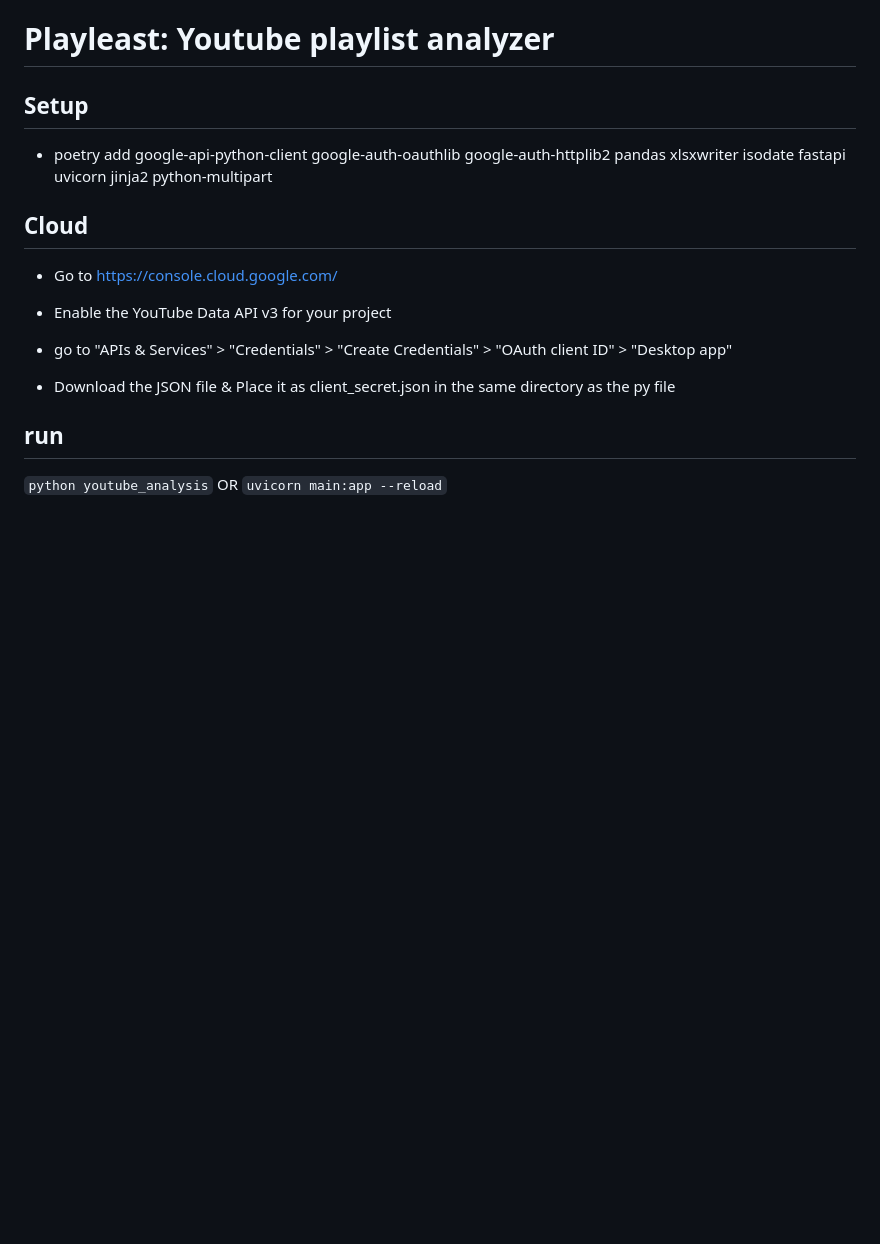
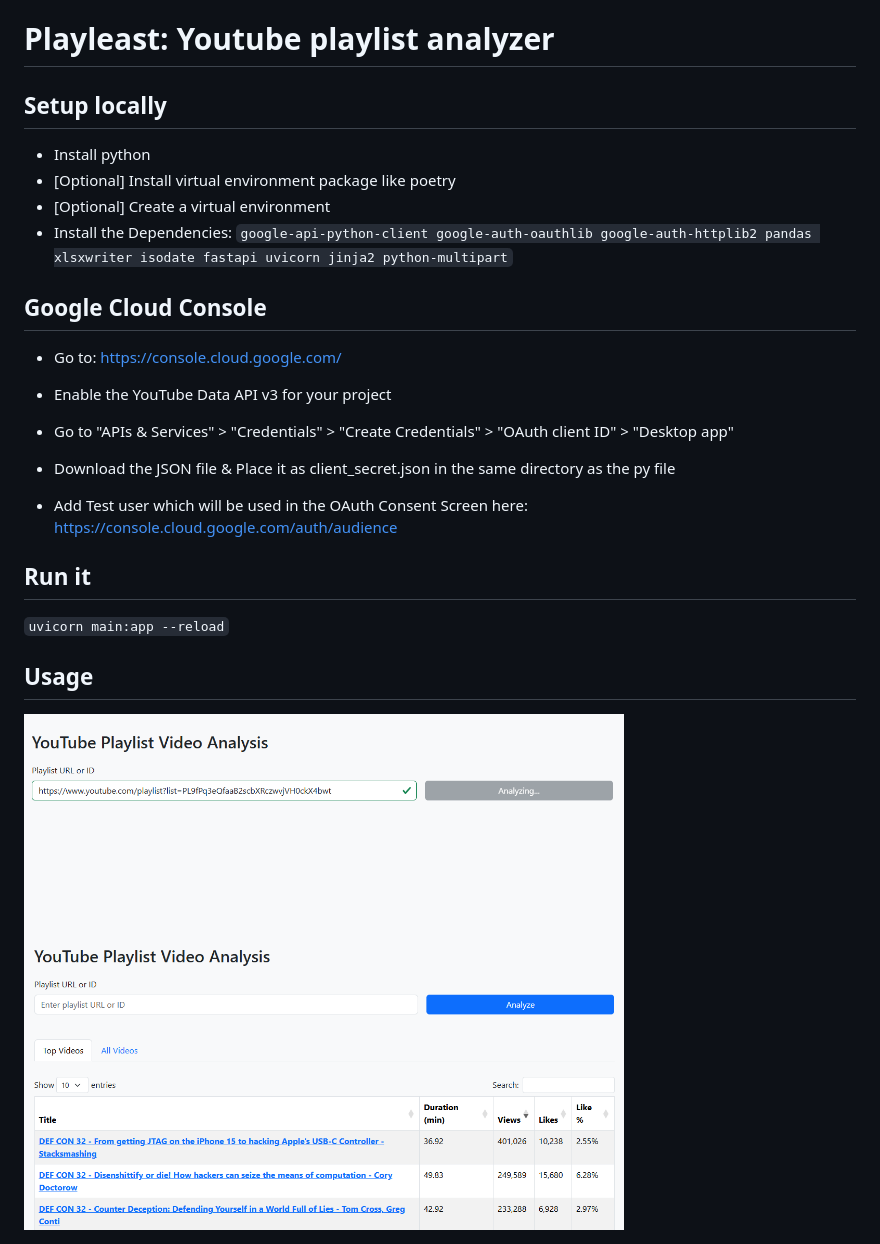
Before and after one commit to subhamsarangi/Playleast, a Markdown page: README.md, the part around the change. GitHub-like rendering; pictures changed too: homepage1.png (added), homepage2.png (added); blank space fills up the shorter version.

```diff
--- a/README.md
+++ b/README.md
@@ -1,18 +1,26 @@
 # Playleast: Youtube playlist analyzer
 
-## Setup
-- poetry add google-api-python-client google-auth-oauthlib google-auth-httplib2 pandas xlsxwriter isodate fastapi uvicorn jinja2 python-multipart
+## Setup locally
+- Install python
+- [Optional] Install virtual environment package like poetry
+- [Optional] Create a virtual environment
+- Install the Dependencies: `google-api-python-client google-auth-oauthlib google-auth-httplib2 pandas xlsxwriter isodate fastapi uvicorn jinja2 python-multipart`
 
-## Cloud
-- Go to https://console.cloud.google.com/
+## Google Cloud Console
+- Go to: https://console.cloud.google.com/
 
 - Enable the YouTube Data API v3 for your project
 
-- go to "APIs & Services" > "Credentials" > "Create Credentials" > "OAuth client ID" >  "Desktop app"
+- Go to "APIs & Services" > "Credentials" > "Create Credentials" > "OAuth client ID" >  "Desktop app"
 
 - Download the JSON file & Place it as client_secret.json in the same directory as the py file
 
-## run
-`python youtube_analysis`
-OR
+- Add Test user which will be used in the OAuth Consent Screen here: https://console.cloud.google.com/auth/audience
+
+## Run it
 `uvicorn main:app --reload`
+
+## Usage
+<img src="homepage1.png" width="600">
+
+<img src="homepage2.png" width="600">
```
